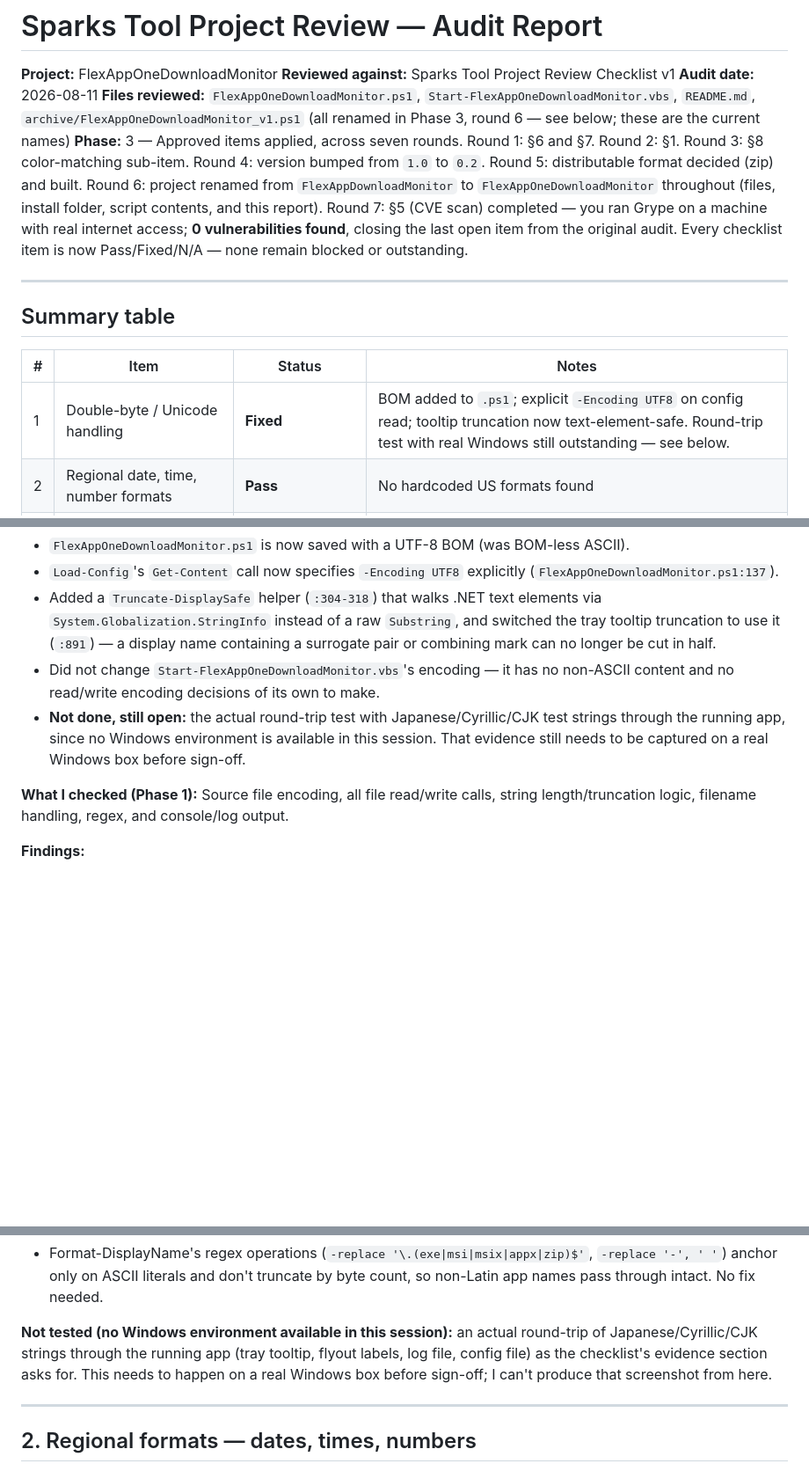
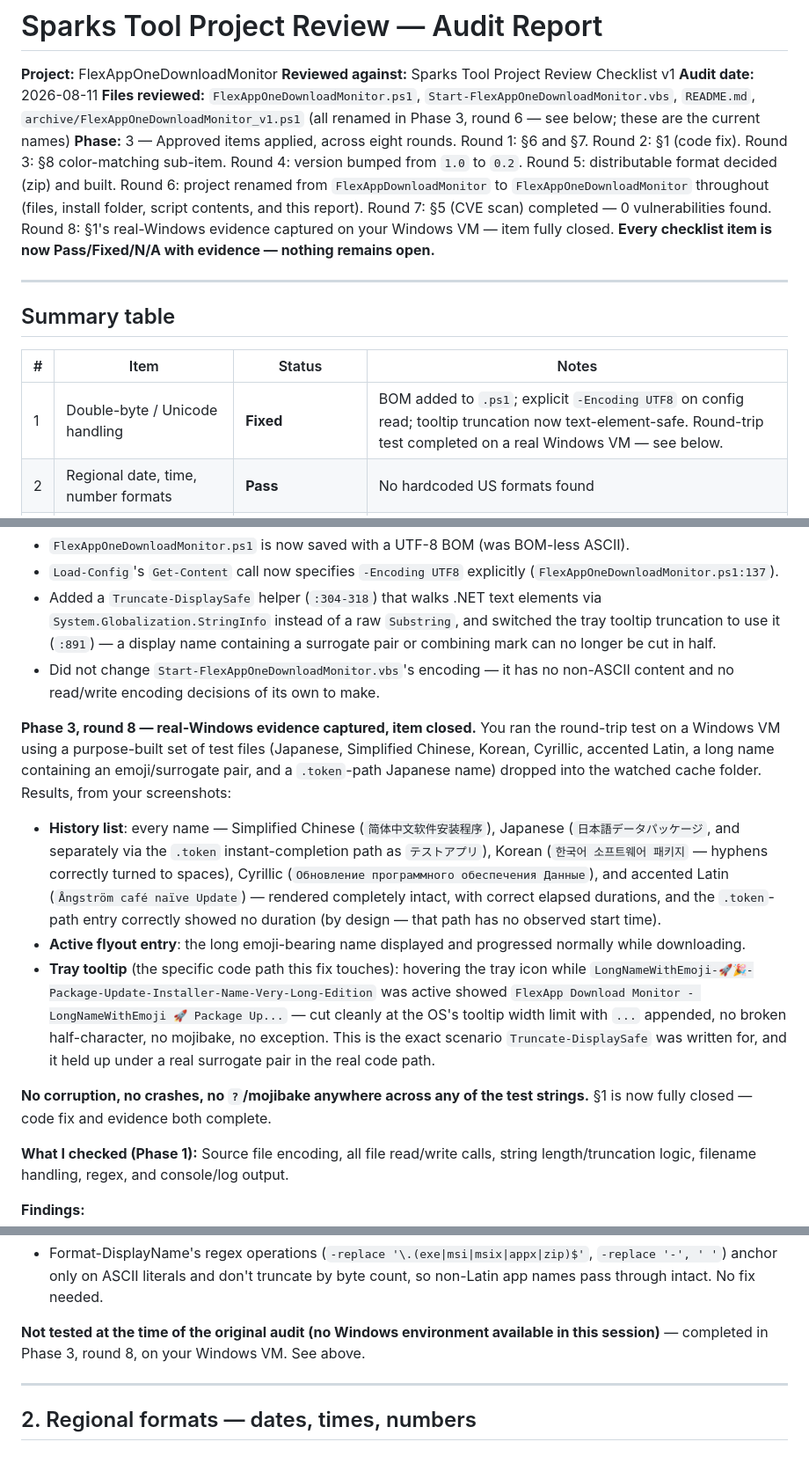
Before and after one commit to LaurensLiquidware/LW, a Markdown page: FlexAppOneDownloadMonitor/SPARKS-AUDIT.md, 3 parts joined by grey strips. Shown at 88% size. GitHub-like rendering; blank space fills up the shorter version.

Commit message:
Close §1: real-Windows double-byte round-trip evidence captured
You ran the round-trip test on a Windows VM using a purpose-built set
of Unicode test files (Japanese, Simplified Chinese, Korean, Cyrillic,
accented Latin, and a long name with an emoji/surrogate pair, plus a
.token-path Japanese name). Results:

- History list: every name rendered intact, correct durations, the
  .token-path entry correctly showed no duration.
- Tray tooltip on the long emoji name: "FlexApp Download Monitor -
  LongNameWithEmoji Package Up..." - cut cleanly at the OS tooltip
  limit, no corruption. This is the exact code path Truncate-
  DisplaySafe was written for.

No mojibake, no crashes, no broken characters anywhere. This closes
§1 completely - code fix and evidence both done. Every checklist item
in SPARKS-AUDIT.md is now Pass/Fixed/N/A with nothing left open.

Co-Authored-By: Claude Sonnet 5 <noreply@anthropic.com>
Claude-Session: https://claude.ai/code/session_017Lh5XU9pH72vEZEoEeFANB

```diff
--- a/FlexAppOneDownloadMonitor/SPARKS-AUDIT.md
+++ b/FlexAppOneDownloadMonitor/SPARKS-AUDIT.md
@@ -4,7 +4,7 @@
 **Reviewed against:** Sparks Tool Project Review Checklist v1
 **Audit date:** 2026-08-11
 **Files reviewed:** `FlexAppOneDownloadMonitor.ps1`, `Start-FlexAppOneDownloadMonitor.vbs`, `README.md`, `archive/FlexAppOneDownloadMonitor_v1.ps1` (all renamed in Phase 3, round 6 — see below; these are the current names)
-**Phase:** 3 — Approved items applied, across seven rounds. Round 1: §6 and §7. Round 2: §1. Round 3: §8 color-matching sub-item. Round 4: version bumped from `1.0` to `0.2`. Round 5: distributable format decided (zip) and built. Round 6: project renamed from `FlexAppDownloadMonitor` to `FlexAppOneDownloadMonitor` throughout (files, install folder, script contents, and this report). Round 7: §5 (CVE scan) completed — you ran Grype on a machine with real internet access; **0 vulnerabilities found**, closing the last open item from the original audit. Every checklist item is now Pass/Fixed/N/A — none remain blocked or outstanding.
+**Phase:** 3 — Approved items applied, across eight rounds. Round 1: §6 and §7. Round 2: §1 (code fix). Round 3: §8 color-matching sub-item. Round 4: version bumped from `1.0` to `0.2`. Round 5: distributable format decided (zip) and built. Round 6: project renamed from `FlexAppDownloadMonitor` to `FlexAppOneDownloadMonitor` throughout (files, install folder, script contents, and this report). Round 7: §5 (CVE scan) completed — 0 vulnerabilities found. Round 8: §1's real-Windows evidence captured on your Windows VM — item fully closed. **Every checklist item is now Pass/Fixed/N/A with evidence — nothing remains open.**
 
 ---
 
@@ -12,7 +12,7 @@
 
 | # | Item | Status | Notes |
 |---|------|--------|-------|
-| 1 | Double-byte / Unicode handling | **Fixed** | BOM added to `.ps1`; explicit `-Encoding UTF8` on config read; tooltip truncation now text-element-safe. Round-trip test with real Windows still outstanding — see below. |
+| 1 | Double-byte / Unicode handling | **Fixed** | BOM added to `.ps1`; explicit `-Encoding UTF8` on config read; tooltip truncation now text-element-safe. Round-trip test completed on a real Windows VM — see below. |
 | 2 | Regional date, time, number formats | **Pass** | No hardcoded US formats found |
 | 3 | External URL / CDN references | **Pass** | Zero external references found — fully local/offline |
 | 4 | Open source identified + CycloneDX 1.6 JSON SBOM | **Pass** | Zero third-party components; SBOM generated (empty) |
@@ -32,7 +32,14 @@
 - `Load-Config`'s `Get-Content` call now specifies `-Encoding UTF8` explicitly (`FlexAppOneDownloadMonitor.ps1:137`).
 - Added a `Truncate-DisplaySafe` helper (`:304-318`) that walks .NET text elements via `System.Globalization.StringInfo` instead of a raw `Substring`, and switched the tray tooltip truncation to use it (`:891`) — a display name containing a surrogate pair or combining mark can no longer be cut in half.
 - Did not change `Start-FlexAppOneDownloadMonitor.vbs`'s encoding — it has no non-ASCII content and no read/write encoding decisions of its own to make.
-- **Not done, still open:** the actual round-trip test with Japanese/Cyrillic/CJK test strings through the running app, since no Windows environment is available in this session. That evidence still needs to be captured on a real Windows box before sign-off.
+
+**Phase 3, round 8 — real-Windows evidence captured, item closed.** You ran the round-trip test on a Windows VM using a purpose-built set of test files (Japanese, Simplified Chinese, Korean, Cyrillic, accented Latin, a long name containing an emoji/surrogate pair, and a `.token`-path Japanese name) dropped into the watched cache folder. Results, from your screenshots:
+
+- **History list**: every name — Simplified Chinese (`简体中文软件安装程序`), Japanese (`日本語データパッケージ`, and separately via the `.token` instant-completion path as `テストアプリ`), Korean (`한국어 소프트웨어 패키지` — hyphens correctly turned to spaces), Cyrillic (`Обновление программного обеспечения Данные`), and accented Latin (`Ångström café naïve Update`) — rendered completely intact, with correct elapsed durations, and the `.token`-path entry correctly showed no duration (by design — that path has no observed start time).
+- **Active flyout entry**: the long emoji-bearing name displayed and progressed normally while downloading.
+- **Tray tooltip** (the specific code path this fix touches): hovering the tray icon while `LongNameWithEmoji-🚀🎉-Package-Update-Installer-Name-Very-Long-Edition` was active showed `FlexApp Download Monitor - LongNameWithEmoji 🚀 Package Up...` — cut cleanly at the OS's tooltip width limit with `...` appended, no broken half-character, no mojibake, no exception. This is the exact scenario `Truncate-DisplaySafe` was written for, and it held up under a real surrogate pair in the real code path.
+
+**No corruption, no crashes, no `?`/mojibake anywhere across any of the test strings.** §1 is now fully closed — code fix and evidence both complete.
 
 **What I checked (Phase 1):** Source file encoding, all file read/write calls, string length/truncation logic, filename handling, regex, and console/log output.
 
@@ -53,7 +60,7 @@
 
 - Format-DisplayName's regex operations (`-replace '\.(exe|msi|msix|appx|zip)$'`, `-replace '-', ' '`) anchor only on ASCII literals and don't truncate by byte count, so non-Latin app names pass through intact. No fix needed.
 
-**Not tested (no Windows environment available in this session):** an actual round-trip of Japanese/Cyrillic/CJK strings through the running app (tray tooltip, flyout labels, log file, config file) as the checklist's evidence section asks for. This needs to happen on a real Windows box before sign-off; I can't produce that screenshot from here.
+**Not tested at the time of the original audit (no Windows environment available in this session)** — completed in Phase 3, round 8, on your Windows VM. See above.
 
 ---
 
```
Also changed, not shown: other parts of FlexAppOneDownloadMonitor/SPARKS-AUDIT.md (+4 -4 lines).
